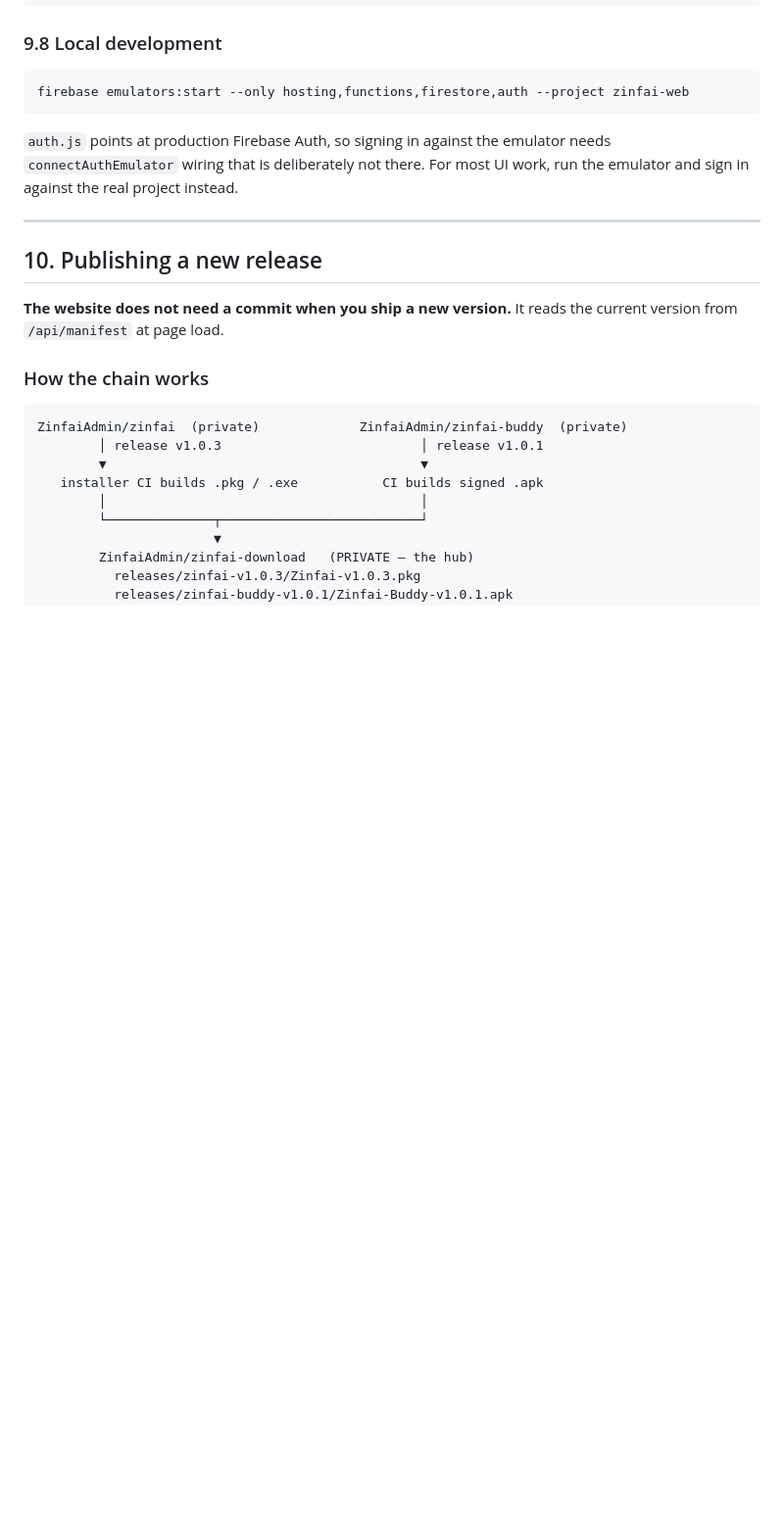
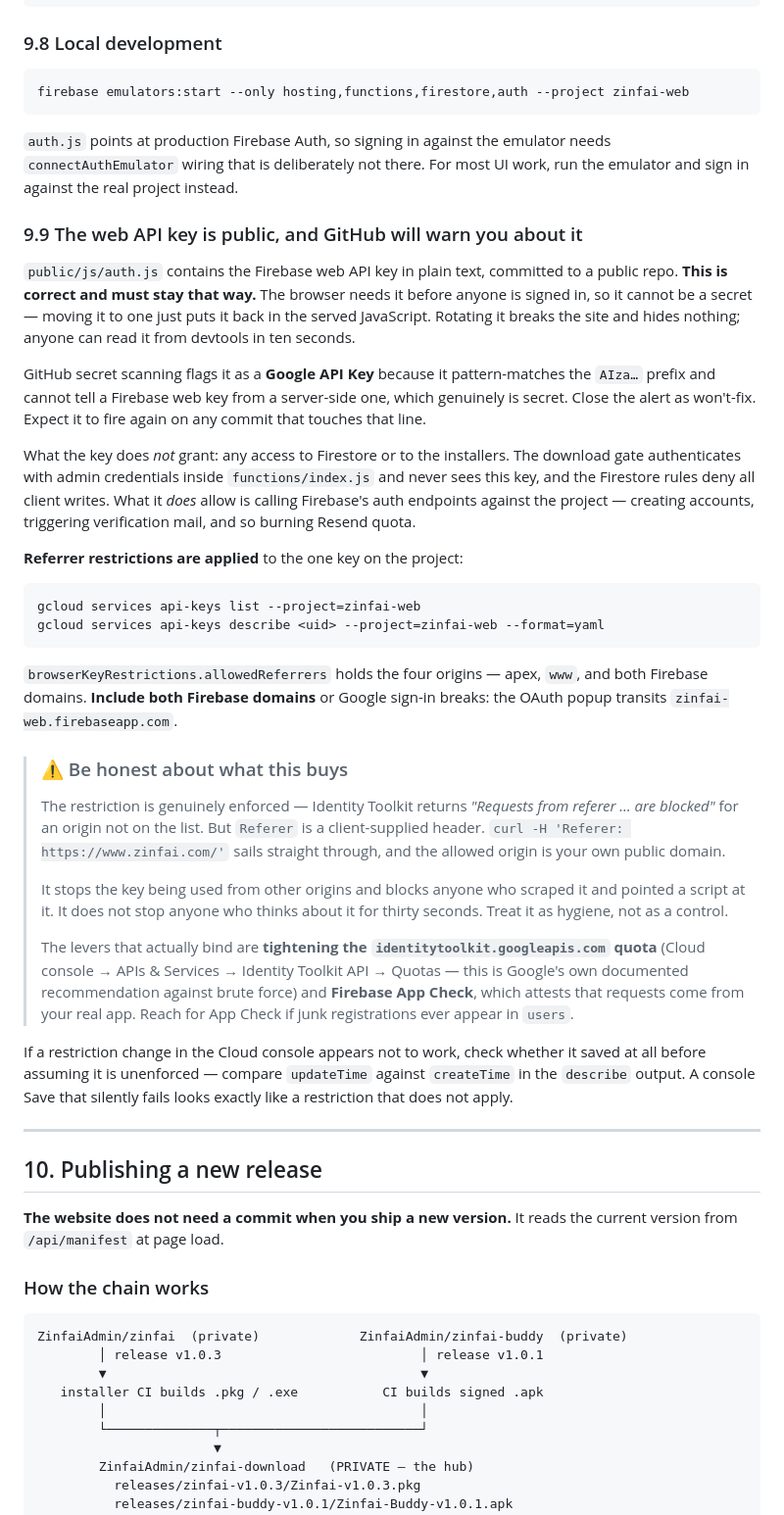
Before and after one commit to ZinfaiAdmin/zinfai-web, a Markdown page: SETUP.md, the part around one of its changes. Shown at 98% size. GitHub-like rendering; blank space fills up the shorter version.

````diff
--- a/SETUP.md
+++ b/SETUP.md
@@ -601,6 +615,58 @@ firebase emulators:start --only hosting,functions,firestore,auth --project zinfa
 `auth.js` points at production Firebase Auth, so signing in against the emulator
 needs `connectAuthEmulator` wiring that is deliberately not there. For most UI
 work, run the emulator and sign in against the real project instead.
+
+### 9.9 The web API key is public, and GitHub will warn you about it
+
+`public/js/auth.js` contains the Firebase web API key in plain text, committed to
+a public repo. **This is correct and must stay that way.** The browser needs it
+before anyone is signed in, so it cannot be a secret — moving it to one just puts
+it back in the served JavaScript. Rotating it breaks the site and hides nothing;
+anyone can read it from devtools in ten seconds.
+
+GitHub secret scanning flags it as a **Google API Key** because it pattern-matches
+the `AIza…` prefix and cannot tell a Firebase web key from a server-side one,
+which genuinely is secret. Close the alert as won't-fix. Expect it to fire again
+on any commit that touches that line.
+
+What the key does *not* grant: any access to Firestore or to the installers. The
+download gate authenticates with admin credentials inside `functions/index.js`
+and never sees this key, and the Firestore rules deny all client writes. What it
+*does* allow is calling Firebase's auth endpoints against the project — creating
+accounts, triggering verification mail, and so burning Resend quota.
+
+**Referrer restrictions are applied** to the one key on the project:
+
+```bash
+gcloud services api-keys list --project=zinfai-web
+gcloud services api-keys describe <uid> --project=zinfai-web --format=yaml
+```
+
+`browserKeyRestrictions.allowedReferrers` holds the four origins — apex, `www`,
+and both Firebase domains. **Include both Firebase domains** or Google sign-in
+breaks: the OAuth popup transits `zinfai-web.firebaseapp.com`.
+
+> ### ⚠️ Be honest about what this buys
+>
+> The restriction is genuinely enforced — Identity Toolkit returns *"Requests
+> from referer … are blocked"* for an origin not on the list. But `Referer` is a
+> client-supplied header. `curl -H 'Referer: https://www.zinfai.com/'` sails
+> straight through, and the allowed origin is your own public domain.
+>
+> It stops the key being used from other origins and blocks anyone who scraped it
+> and pointed a script at it. It does not stop anyone who thinks about it for
+> thirty seconds. Treat it as hygiene, not as a control.
+>
+> The levers that actually bind are **tightening the `identitytoolkit.googleapis.com`
+> quota** (Cloud console → APIs & Services → Identity Toolkit API → Quotas — this
+> is Google's own documented recommendation against brute force) and **Firebase
+> App Check**, which attests that requests come from your real app. Reach for
+> App Check if junk registrations ever appear in `users`.
+
+If a restriction change in the Cloud console appears not to work, check whether
+it saved at all before assuming it is unenforced — compare `updateTime` against
+`createTime` in the `describe` output. A console Save that silently fails looks
+exactly like a restriction that does not apply.
 
 ---
 
````
Also changed, not shown: other parts of SETUP.md (+39 -25 lines).
